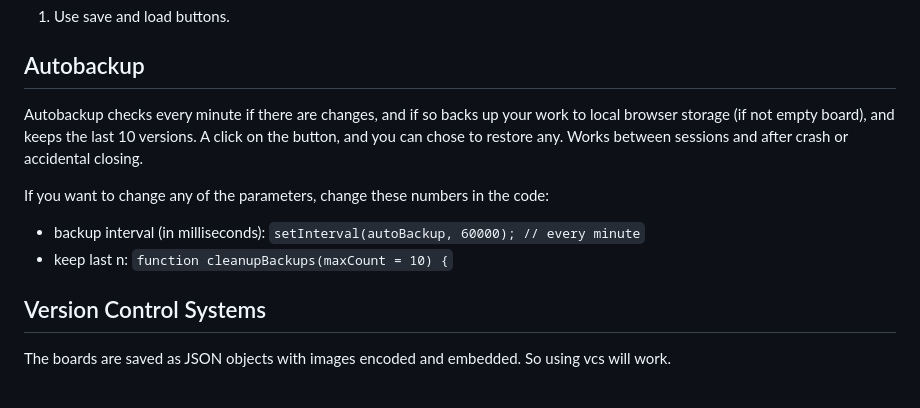
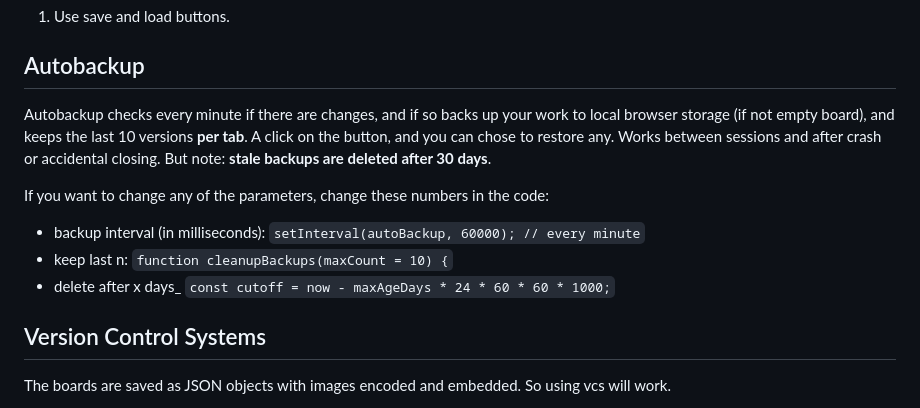
Before and after one commit to stefankober/detective-board, a Markdown page: README.md, the part around the change. Drawn GitHub-style.

```diff
--- a/README.md
+++ b/README.md
@@ -40,15 +40,18 @@ Autobackup data is stored only locally in browser storage and does not leave you
 
 ## Autobackup
 
-Autobackup checks every minute if there are changes, and if so backs up your work to local browser storage (if not empty board), and keeps the last 10 versions.
+Autobackup checks every minute if there are changes, and if so backs up your work to local browser storage (if not empty board), and keeps the last 10 versions **per tab**.
 A click on the button, and you can chose to restore any.
 Works between sessions and after crash or accidental closing.
+But note: **stale backups are deleted after 30 days**.
 
 If you want to change any of the parameters, change these numbers in the code:
 - backup interval (in milliseconds):
 `setInterval(autoBackup, 60000); // every minute`
 - keep last n:
 `function cleanupBackups(maxCount = 10) {`
+- delete after x days_
+`const cutoff = now - maxAgeDays * 24 * 60 * 60 * 1000;`
 
 ## Version Control Systems
 
```
